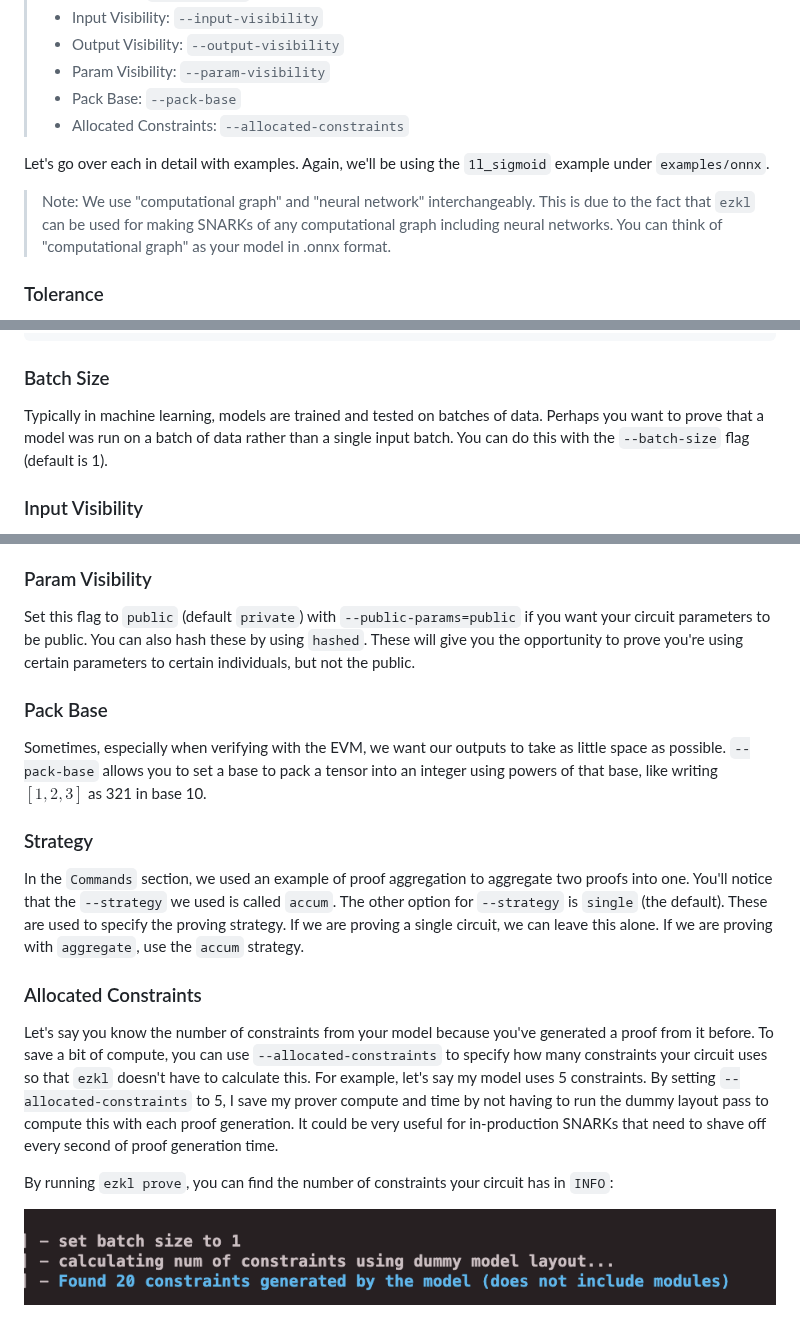
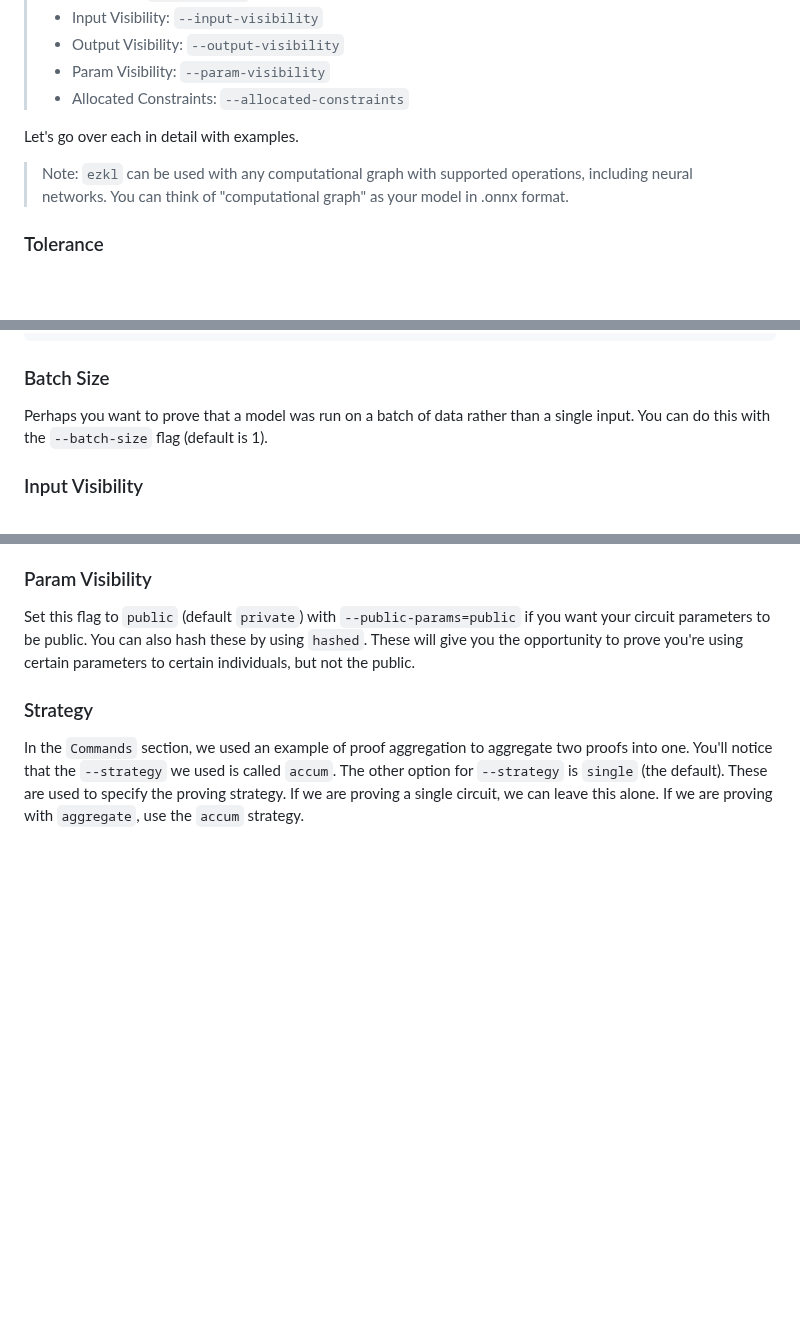
Before and after one commit to zkonduit/ezkl-docs, a Markdown page: About_EZKL/RunArgs.md, 3 parts joined by grey strips. Drawn GitHub-style; blank space fills up the shorter version.

```diff
--- a/About_EZKL/RunArgs.md
+++ b/About_EZKL/RunArgs.md
@@ -12,12 +12,11 @@ order: 2
 > - Input Visibility: `--input-visibility`
 > - Output Visibility: `--output-visibility`
 > - Param Visibility: `--param-visibility`
-> - Pack Base: `--pack-base`
 > - Allocated Constraints: `--allocated-constraints`
 
-Let's go over each in detail with examples. Again, we'll be using the `1l_sigmoid` example under `examples/onnx`.
+Let's go over each in detail with examples.
 
-> Note: We use "computational graph" and "neural network" interchangeably. This is due to the fact that `ezkl` can be used for making SNARKs of any computational graph including neural networks. You can think of "computational graph" as your model in .onnx format.
+> Note:  `ezkl` can be used with any computational graph with supported operations, including neural networks. You can think of "computational graph" as your model in .onnx format.
 
 ### Tolerance
 
@@ -63,7 +62,7 @@ ezkl setup --logrows=22 -M examples/onnx/1l_sigmoid/network.onnx --srs-path 23.s
 
 ### Batch Size
 
-Typically in machine learning, models are trained and tested on batches of data. Perhaps you want to prove that a model was run on a batch of data rather than a single input batch. You can do this with the `--batch-size` flag (default is 1).
+Perhaps you want to prove that a model was run on a batch of data rather than a single input. You can do this with the `--batch-size` flag (default is 1).
 
 ### Input Visibility
 
@@ -77,18 +76,7 @@ Set this flag to `private` with `--public-outputs=private` (default `public`) if
 
 Set this flag to `public` (default `private`) with `--public-params=public` if you want your circuit parameters to be public. You can also hash these by using `hashed`. These will give you the opportunity to prove you're using certain parameters to certain individuals, but not the public.
 
-### Pack Base
-
-Sometimes, especially when verifying with the EVM, we want our outputs to take as little space as possible.  `--pack-base` allows you to set a base to pack a tensor into an integer using powers of that base, like writing $[1,2,3]$ as 321 in base 10.
 
 ### Strategy
 
 In the `Commands` section, we used an example of proof aggregation to aggregate two proofs into one. You'll notice that the `--strategy` we used is called `accum`. The other option for `--strategy` is `single` (the default). These are used to specify the proving strategy. If we are proving a single circuit, we can leave this alone. If we are proving with `aggregate`, use the `accum` strategy.
-
-### Allocated Constraints
-
-Let's say you know the number of constraints from your model because you've generated a proof from it before. To save a bit of compute, you can use `--allocated-constraints` to specify how many constraints your circuit uses so that `ezkl` doesn't have to calculate this. For example, let's say my model uses 5 constraints. By setting `--allocated-constraints` to 5, I save my prover compute and time by not having to run the dummy layout pass to compute this with each proof generation. It could be very useful for in-production SNARKs that need to shave off every second of proof generation time.
-
-By running `ezkl prove`, you can find the number of constraints your circuit has in `INFO`:
-
-![img](../assets/constraints.png)
```
Also changed, not shown: About_EZKL/Parameters.md (+7 -5 lines).
